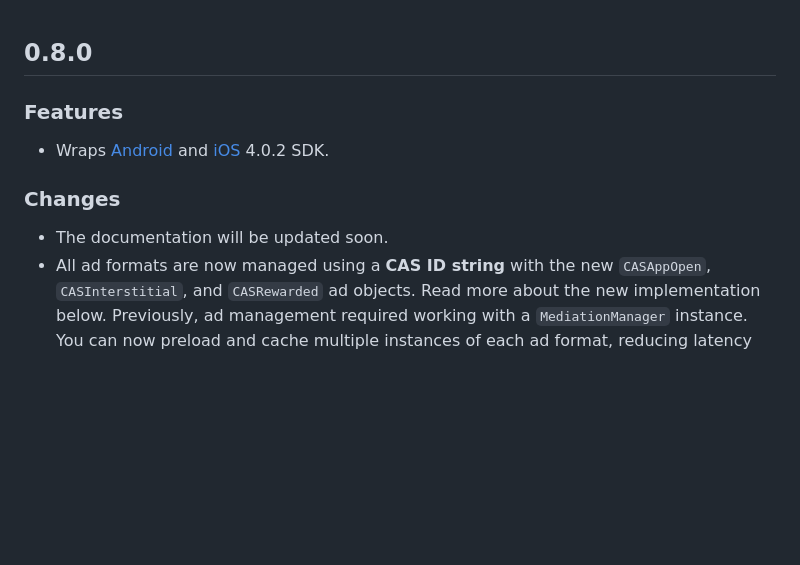
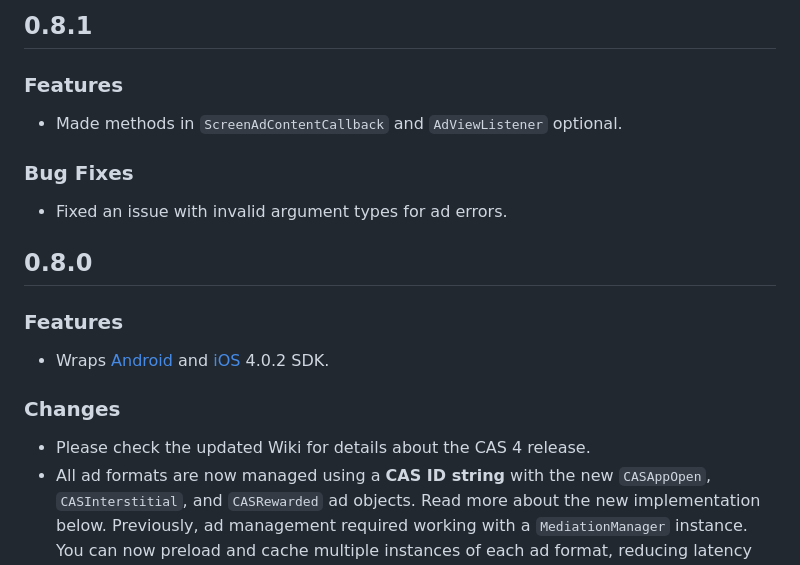
Before and after one commit to cleveradssolutions/CAS-Flutter, a Markdown page: CHANGELOG.md, the part around the change. GitHub-like rendering; blank space fills up the shorter version.

```diff
--- a/CHANGELOG.md
+++ b/CHANGELOG.md
@@ -1,8 +1,14 @@
+## 0.8.1
+### Features
+- Made methods in `ScreenAdContentCallback` and `AdViewListener` optional.
+### Bug Fixes
+- Fixed an issue with invalid argument types for ad errors.
+
 ## 0.8.0
 ### Features
 - Wraps [Android](https://github.com/cleveradssolutions/CAS-Android/releases) and [iOS](https://github.com/cleveradssolutions/CAS-iOS/releases) 4.0.2 SDK.
 ### Changes
-- The documentation will be updated soon.
+- Please check the updated Wiki for details about the CAS 4 release.
 - All ad formats are now managed using a **CAS ID string** with the new `CASAppOpen`, `CASInterstitial`, and `CASRewarded` ad objects.
   Read more about the new implementation below.
   Previously, ad management required working with a `MediationManager` instance.
```
